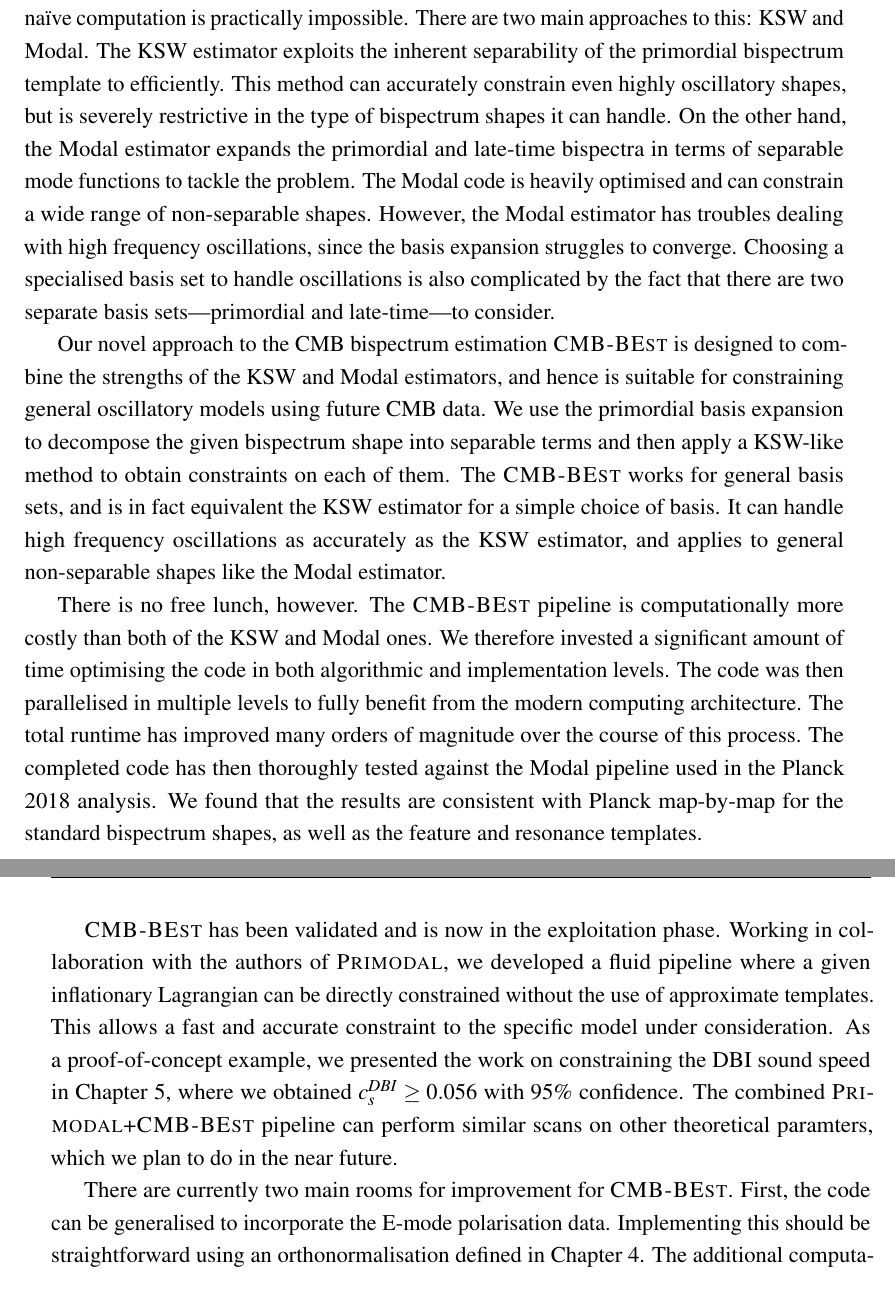
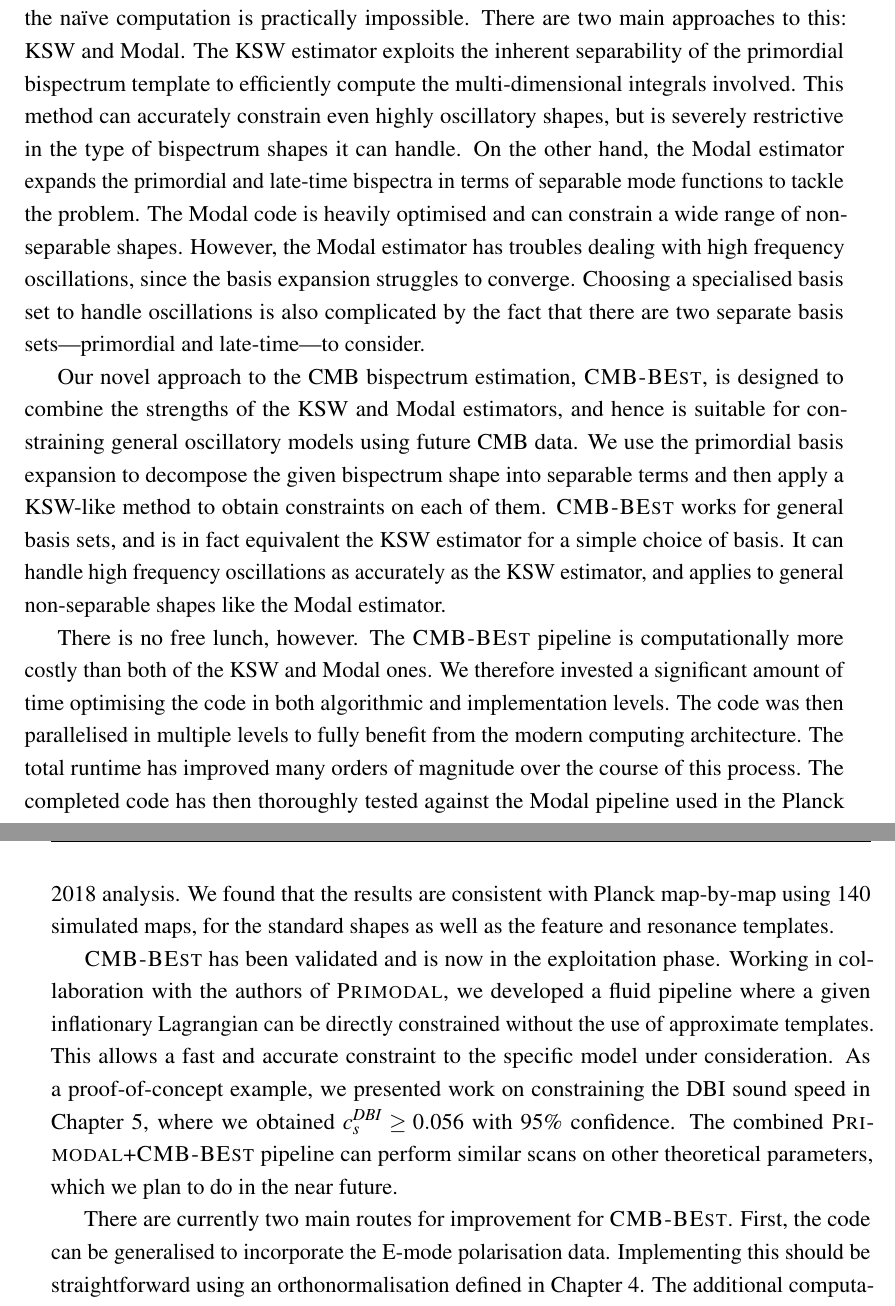
Before and after one commit to Wuhyun/Thesis, a LaTeX thesis (thesis.tex, which reads Chapter6/chapter6.tex): two parts of pages 174 and 175 of 184 before the commit and two parts of pages 172 and 173 of 182 after it, joined at a grey line, cut so that both start at the same text. Compiled offline with pdfLaTeX.

Commit message:
Philip comments on conclusion

```diff
--- a/Chapter6/chapter6.tex
+++ b/Chapter6/chapter6.tex
@@ -12,14 +12,14 @@
 
 The next generation of CMB experiments is anticipated to measure the polarisation of the CMB with greatly enhanced sensitivity. Given that the Planck constraints on oscillatory models benefited much more from the inclusion of polarisation data than other shapes, we predict that the constraining power would benefit immensely from the future CMB data. Our work presented in Chapter 4 forecast that with the most sensitive CMB Stage-4 experiment specification translates, we expect a factor of 1.7-2.2 times more stringent constraints compared to Planck.
 
-Despite the bright prospects and growing interests for constraining oscillatory models, a large part of the model and parameter space are currently unconstrained due to numerical and computational difficulties. The CMB bispectrum estimation is a challenging task where the na\"ive computation is practically impossible. There are two main approaches to this: KSW and Modal. The KSW estimator exploits the inherent separability of the primordial bispectrum template to efficiently. This method can accurately constrain even highly oscillatory shapes, but is severely restrictive in the type of bispectrum shapes it can handle. On the other hand, the Modal estimator expands the primordial and late-time bispectra in terms of separable mode functions to tackle the problem. The Modal code is heavily optimised and can constrain a wide range of non-separable shapes. However, the Modal estimator has troubles dealing with high frequency oscillations, since the basis expansion struggles to converge. Choosing a specialised basis set to handle oscillations is also complicated by the fact that there are two separate basis sets\textemdash primordial and late-time\textemdash to consider.
+Despite the bright prospects and growing interests for constraining oscillatory models, a large part of the model and parameter space are currently unconstrained due to numerical and computational difficulties. The CMB bispectrum estimation is a challenging task where the na\"ive computation is practically impossible. There are two main approaches to this: KSW and Modal. The KSW estimator exploits the inherent separability of the primordial bispectrum template to efficiently compute the multi-dimensional integrals involved. This method can accurately constrain even highly oscillatory shapes, but is severely restrictive in the type of bispectrum shapes it can handle. On the other hand, the Modal estimator expands the primordial and late-time bispectra in terms of separable mode functions to tackle the problem. The Modal code is heavily optimised and can constrain a wide range of non-separable shapes. However, the Modal estimator has troubles dealing with high frequency oscillations, since the basis expansion struggles to converge. Choosing a specialised basis set to handle oscillations is also complicated by the fact that there are two separate basis sets\textemdash primordial and late-time\textemdash to consider.
 
-Our novel approach to the CMB bispectrum estimation \textsc{CMB-BEst} is designed to combine the strengths of the KSW and Modal estimators, and hence is suitable for constraining general oscillatory models using future CMB data. We use the primordial basis expansion to decompose the given bispectrum shape into separable terms and then apply a KSW-like method to obtain constraints on each of them. The \textsc{CMB-BEst} works for general basis sets, and is in fact equivalent the KSW estimator for a simple choice of basis. It can handle high frequency oscillations as accurately as the KSW estimator, and applies to general non-separable shapes like the Modal estimator.
+Our novel approach to the CMB bispectrum estimation, \textsc{CMB-BEst}, is designed to combine the strengths of the KSW and Modal estimators, and hence is suitable for constraining general oscillatory models using future CMB data. We use the primordial basis expansion to decompose the given bispectrum shape into separable terms and then apply a KSW-like method to obtain constraints on each of them. \textsc{CMB-BEst} works for general basis sets, and is in fact equivalent the KSW estimator for a simple choice of basis. It can handle high frequency oscillations as accurately as the KSW estimator, and applies to general non-separable shapes like the Modal estimator.
 
-There is no free lunch, however. The \textsc{CMB-BEst} pipeline is computationally more costly than both of the KSW and Modal ones. We therefore invested a significant amount of time optimising the code in both algorithmic and implementation levels. The code was then parallelised in multiple levels to fully benefit from the modern computing architecture. The total runtime has improved many orders of magnitude over the course of this process. The completed code has then thoroughly tested against the Modal pipeline used in the Planck 2018 analysis. We found that the results are consistent with Planck map-by-map for the standard bispectrum shapes, as well as the feature and resonance templates.
+There is no free lunch, however. The \textsc{CMB-BEst} pipeline is computationally more costly than both of the KSW and Modal ones. We therefore invested a significant amount of time optimising the code in both algorithmic and implementation levels. The code was then parallelised in multiple levels to fully benefit from the modern computing architecture. The total runtime has improved many orders of magnitude over the course of this process. The completed code has then thoroughly tested against the Modal pipeline used in the Planck 2018 analysis. We found that the results are consistent with Planck map-by-map using 140 simulated maps, for the standard shapes as well as the feature and resonance templates.
 
-\textsc{CMB-BEst} has been validated and is now in the exploitation phase. Working in collaboration with the authors of \textsc{Primodal}, we developed a fluid pipeline where a given inflationary Lagrangian can be directly constrained without the use of approximate templates. This allows a fast and accurate constraint to the specific model under consideration. As a proof-of-concept example, we presented the work on constraining the DBI sound speed in Chapter 5, where we obtained $c_s^{DBI} \ge 0.056$ with 95\% confidence. The combined \textsc{Primodal}+\textsc{CMB-BEst} pipeline can perform similar scans on other theoretical paramters, which we plan to do in the near future.
+\textsc{CMB-BEst} has been validated and is now in the exploitation phase. Working in collaboration with the authors of \textsc{Primodal}, we developed a fluid pipeline where a given inflationary Lagrangian can be directly constrained without the use of approximate templates. This allows a fast and accurate constraint to the specific model under consideration. As a proof-of-concept example, we presented work on constraining the DBI sound speed in Chapter 5, where we obtained $c_s^{DBI} \ge 0.056$ with 95\% confidence. The combined \textsc{Primodal}+\textsc{CMB-BEst} pipeline can perform similar scans on other theoretical parameters, which we plan to do in the near future.
 
-There are currently two main rooms for improvement for \textsc{CMB-BEst}. First, the code can be generalised to incorporate the E-mode polarisation data. Implementing this should be straightforward using an orthonormalisation defined in Chapter 4. The additional computational complexity involved in the extra set of spherical harmonic transforms for polarisation is expected to be subdominant and have small impact overall. Second, we plan on improving the current method used for the decomposition of a given primordial shape function. We will investigate further on the effect of the integration domain, as we saw from the example of the DBI resonance models in Chapter 5.
+There are currently two main routes for improvement for \textsc{CMB-BEst}. First, the code can be generalised to incorporate the E-mode polarisation data. Implementing this should be straightforward using an orthonormalisation defined in Chapter 4. The additional computational complexity involved in the extra set of spherical harmonic transforms for polarisation is expected to be subdominant and have small impact overall. Second, we plan on improving the current method used for the decomposition of a given primordial shape function. We will investigate further on the effect of the integration domain, as we saw from the example of the DBI resonance models in Chapter 5.
 
 It is truly an exciting time to be researching cosmology. Numerous future experiments will soon provide us with ever more immense and accurate measurements of the observable universe. We believe that the work presented here will add to the community's continued efforts to better understand the universe we live in.
```
Also changed, not shown: Acknowledgement/acknowledgement.tex (+1 -2 lines), thesis.tex (+1 -1 lines), thesis.pdf, Chapter6/chapter6.tex (2 more changed lines).
